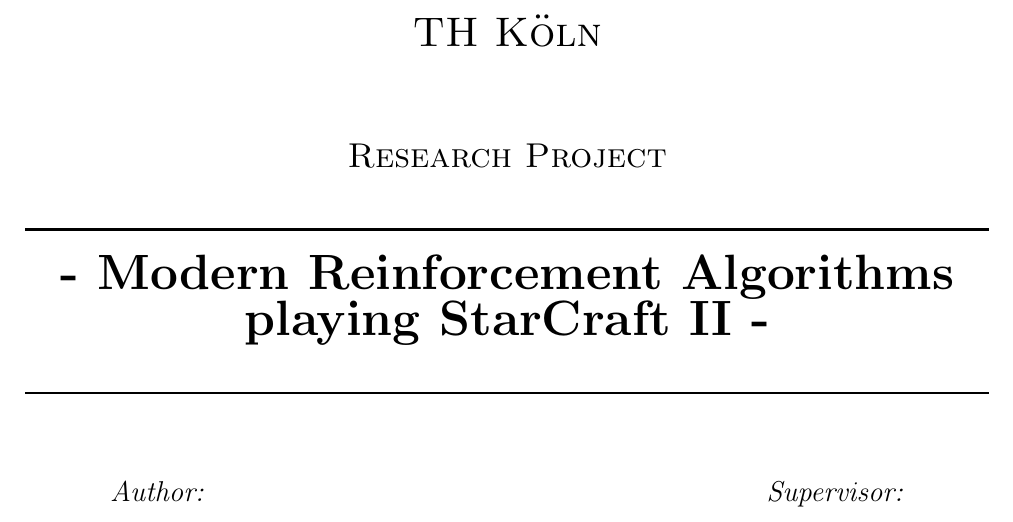
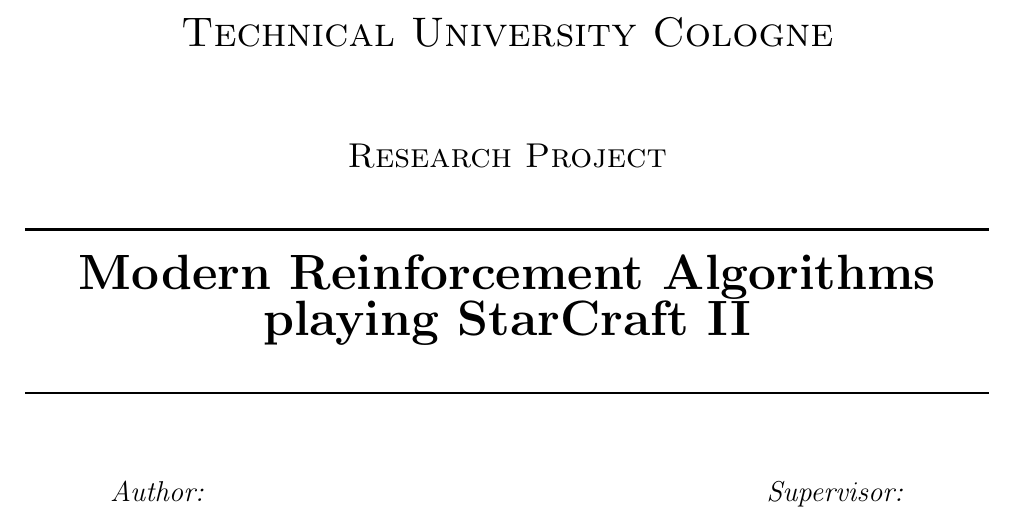
Before and after one commit to Festlandtommy/DRL_SC2, a LaTeX document (main.tex, which reads titlepage.tex): part of page 1 of 24, cut at the place of the change. Compiled offline with pdfLaTeX.

Commit message:
Adjustments to title page

```diff
--- a/titlepage.tex
+++ b/titlepage.tex
@@ -16,7 +16,7 @@
     %	HEADING SECTIONS
     %----------------------------------------------------------------------------------------
 
-    \textsc{\LARGE TH Köln}\\[1.5cm] % Name of your university/college
+    \textsc{\LARGE Technical University Cologne}\\[1.5cm] % Name of your university/college
     \textsc{\Large Research Project}\\[0.5cm] % Major heading such as course name
 
     %----------------------------------------------------------------------------------------
@@ -25,7 +25,7 @@
 
     \HRule \\[0.4cm]
     { \huge \bfseries
-      - Modern Reinforcement Algorithms playing StarCraft II -}\\[0.4cm] % Title of your document
+       Modern Reinforcement Algorithms playing StarCraft II }\\[0.4cm] % Title of your document
     \HRule \\[1.5cm]
 
     %----------------------------------------------------------------------------------------
```
